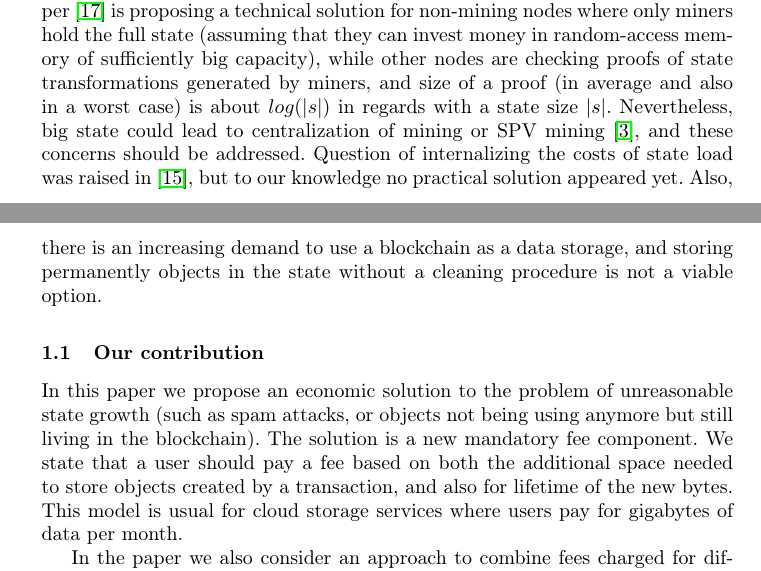
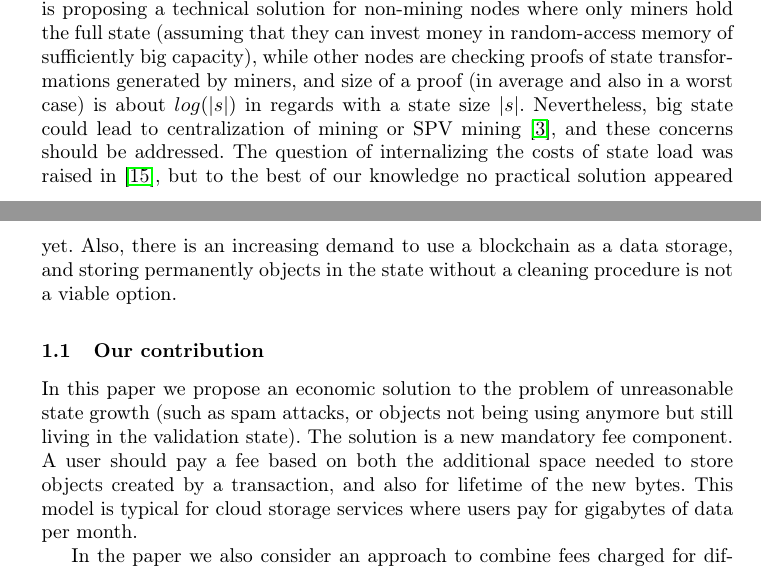
Before and after one commit to ergoplatform/spacefees, a LaTeX paper (fc18/sse.tex): two parts of pages 2 and 3 of 12, joined at a grey line, cut so that both start at the same text. Compiled offline with pdfLaTeX.

Commit message:
more intro fixes

```diff
--- a/fc18/sse.tex
+++ b/fc18/sse.tex
@@ -167,8 +167,8 @@ capacity), while other nodes are checking proofs of state transformations
 generated by miners, and size of a proof (in average and also in a worst case)
 is about $log(|s|)$ in regards with a state size $|s|$. Nevertheless, big state
 could lead to centralization of mining or SPV mining~\cite{spvMining}, and these
-concerns should be addressed. Question of internalizing the costs of
-state load was raised in~\cite{Moeser2015}, but to our knowledge no
+concerns should be addressed. The question of internalizing the costs of
+state load was raised in~\cite{Moeser2015}, but to the best of our knowledge no
 practical solution appeared yet. Also, there is an increasing demand to use a
 blockchain as a data storage, and storing permanently objects in the state
 without a cleaning procedure is not a viable option.
@@ -177,10 +177,10 @@ without a cleaning procedure is not a viable option.
 
 In this paper we propose an economic solution to the problem of unreasonable state growth
 (such as spam attacks, or objects not being using anymore but still living in
-the blockchain). The solution is a new mandatory fee component. We state that a
+the validation state). The solution is a new mandatory fee component. A
 user should pay a fee based on both the additional space needed to store objects
 created by a transaction, and also for lifetime of the new bytes. This model is
-usual for cloud storage services where users pay for gigabytes of data per
+typical for cloud storage services where users pay for gigabytes of data per
 month.
 
 In the paper we also consider an approach to combine fees charged for different resources consumed by a transaction:
```
